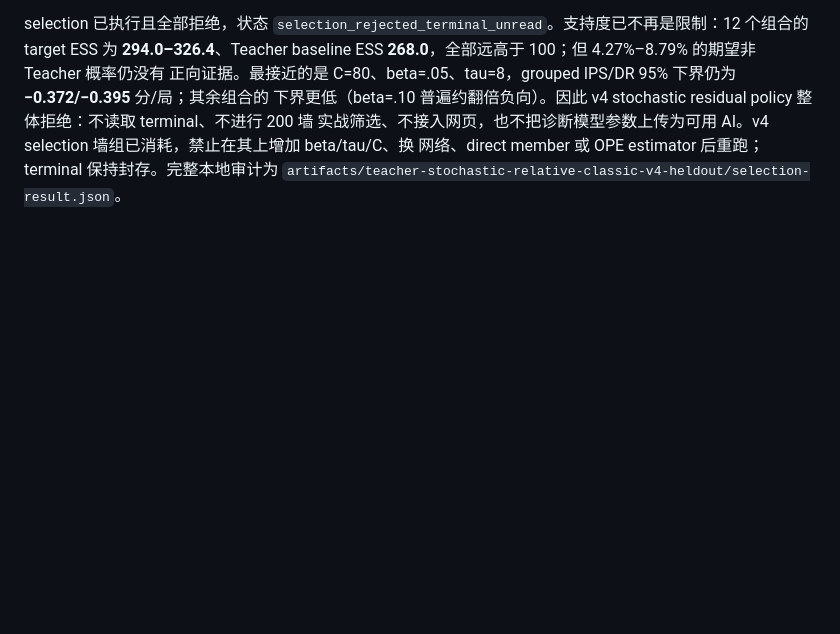
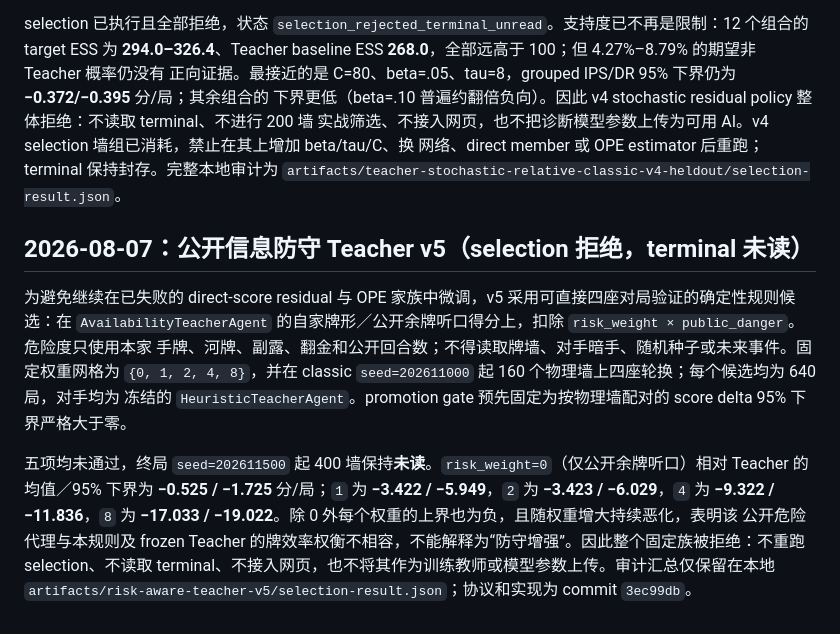
Before and after one commit to YaxinCui/Xiamen-majiang-ai, a Markdown page: knowledge_base/experiment_log.md, the part around the change. GitHub-like rendering; blank space fills up the shorter version.

Commit message:
research: record defensive teacher v5 rejection

```diff
--- a/knowledge_base/experiment_log.md
+++ b/knowledge_base/experiment_log.md
@@ -863,3 +863,18 @@ selection 已执行且全部拒绝，状态 `selection_rejected_terminal_unread`
 实战筛选、不接入网页，也不把诊断模型参数上传为可用 AI。v4 selection 墙组已消耗，禁止在其上增加 beta/tau/C、换
 网络、direct member 或 OPE estimator 后重跑；terminal 保持封存。完整本地审计为
 `artifacts/teacher-stochastic-relative-classic-v4-heldout/selection-result.json`。
+
+## 2026-08-07：公开信息防守 Teacher v5（selection 拒绝，terminal 未读）
+
+为避免继续在已失败的 direct-score residual 与 OPE 家族中微调，v5 采用可直接四座对局验证的确定性规则候选：在
+`AvailabilityTeacherAgent` 的自家牌形／公开余牌听口得分上，扣除 `risk_weight × public_danger`。危险度只使用本家
+手牌、河牌、副露、翻金和公开回合数；不得读取牌墙、对手暗手、随机种子或未来事件。固定权重网格为
+`{0, 1, 2, 4, 8}`，并在 classic `seed=202611000` 起 160 个物理墙上四座轮换；每个候选均为 640 局，对手均为
+冻结的 `HeuristicTeacherAgent`。promotion gate 预先固定为按物理墙配对的 score delta 95% 下界严格大于零。
+
+五项均未通过，终局 `seed=202611500` 起 400 墙保持**未读**。`risk_weight=0`（仅公开余牌听口）相对 Teacher 的
+均值／95% 下界为 **−0.525 / −1.725** 分/局；`1` 为 **−3.422 / −5.949**，`2` 为 **−3.423 / −6.029**，`4` 为
+**−9.322 / −11.836**，`8` 为 **−17.033 / −19.022**。除 0 外每个权重的上界也为负，且随权重增大持续恶化，表明该
+公开危险代理与本规则及 frozen Teacher 的牌效率权衡不相容，不能解释为“防守增强”。因此整个固定族被拒绝：不重跑
+selection、不读取 terminal、不接入网页，也不将其作为训练教师或模型参数上传。审计汇总仅保留在本地
+`artifacts/risk-aware-teacher-v5/selection-result.json`；协议和实现为 commit `3ec99db`。
```
